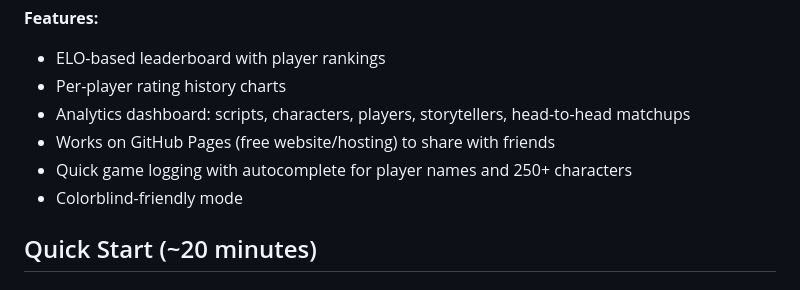
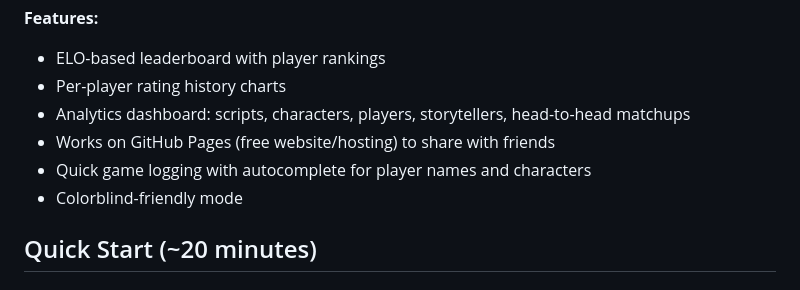
Before and after one commit to RossFW/botc-stats, a Markdown page: README.md, the part around the change. GitHub-like rendering.

Commit message:
Remove inaccurate 250+ character count from README
Actual count is 156 characters. Just say "characters" without a number.

Co-Authored-By: Claude Opus 4.6 (1M context) <noreply@anthropic.com>

```diff
--- a/README.md
+++ b/README.md
@@ -9,7 +9,7 @@ A free, open-source leaderboard and analytics dashboard for [Blood on the Clockt
 - Per-player rating history charts
 - Analytics dashboard: scripts, characters, players, storytellers, head-to-head matchups
 - Works on GitHub Pages (free website/hosting) to share with friends
-- Quick game logging with autocomplete for player names and 250+ characters
+- Quick game logging with autocomplete for player names and characters
 - Colorblind-friendly mode
 
 ## Quick Start (~20 minutes)
```
